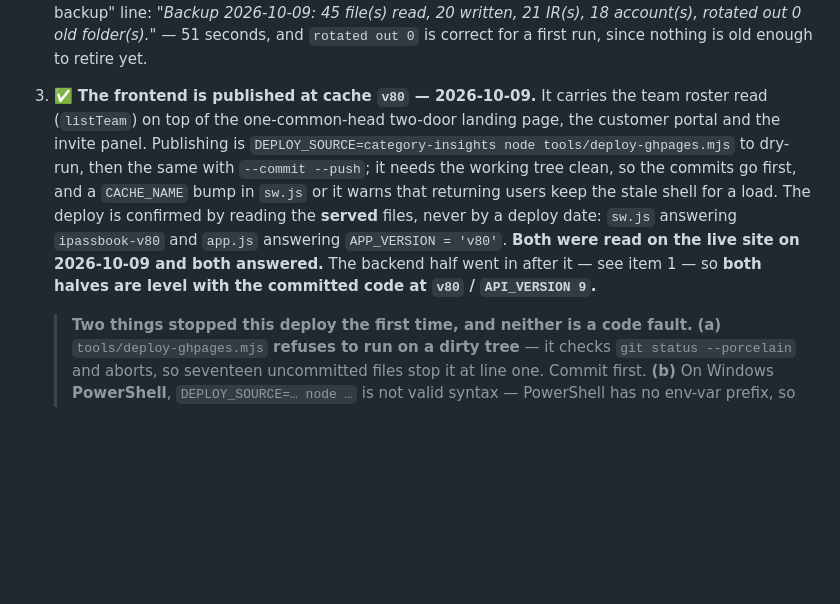
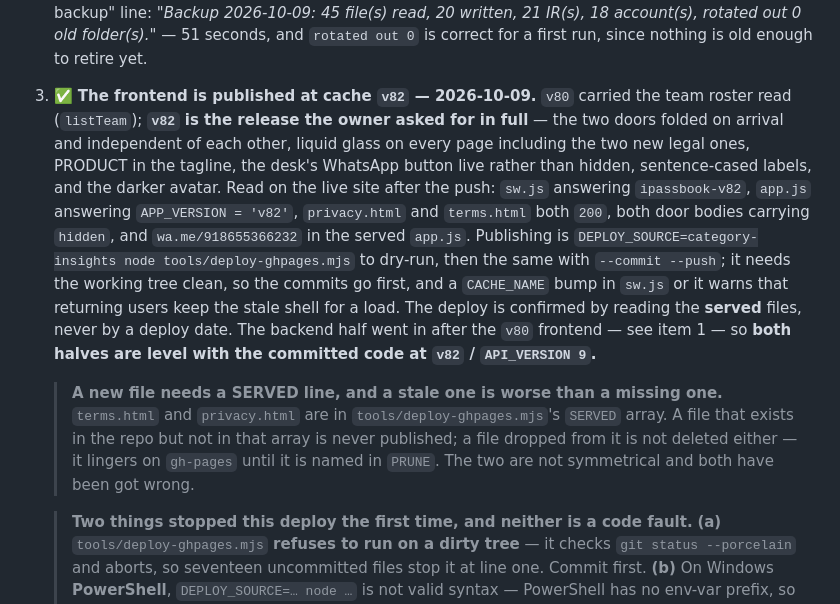
Before and after one commit to Monish-Raza-87/I-PASSBOOK, a Markdown page: docs/07 - Known Issues & TODO.md, the part around the change. Rendered like a GitHub page; blank space fills up the shorter version.

Commit message:
Record v82 as the published build in the known-issues list
Co-Authored-By: Claude Code <noreply@anthropic.com>

```diff
--- a/docs/07 - Known Issues & TODO.md
+++ b/docs/07 - Known Issues & TODO.md
@@ -611,17 +611,27 @@ is left is small.
    "last backup" line: *"Backup 2026-10-09: 45 file(s) read, 20 written, 21 IR(s), 18
    account(s), rotated out 0 old folder(s)."* — 51 seconds, and `rotated out 0` is correct
    for a first run, since nothing is old enough to retire yet.
-3. ✅ **The frontend is published at cache `v80` — 2026-10-09.** It carries the team
-   roster read (`listTeam`) on top of the one-common-head two-door landing page, the
-   customer portal and the invite panel. Publishing is
+3. ✅ **The frontend is published at cache `v82` — 2026-10-09.** `v80` carried the team
+   roster read (`listTeam`); **`v82` is the release the owner asked for in full** — the
+   two doors folded on arrival and independent of each other, liquid glass on every
+   page including the two new legal ones, PRODUCT in the tagline, the desk's WhatsApp
+   button live rather than hidden, sentence-cased labels, and the darker avatar. Read on
+   the live site after the push: `sw.js` answering `ipassbook-v82`, `app.js` answering
+   `APP_VERSION = 'v82'`, `privacy.html` and `terms.html` both `200`, both door bodies
+   carrying `hidden`, and `wa.me/918655366232` in the served `app.js`. Publishing is
    `DEPLOY_SOURCE=category-insights node tools/deploy-ghpages.mjs` to dry-run, then the
    same with `--commit --push`; it needs the working tree clean, so the commits go
    first, and a `CACHE_NAME` bump in `sw.js` or it warns that returning users keep the
    stale shell for a load. The deploy is confirmed by reading the **served** files,
-   never by a deploy date: `sw.js` answering `ipassbook-v80` and `app.js` answering
-   `APP_VERSION = 'v80'`. **Both were read on the live site on 2026-10-09 and both
-   answered.** The backend half went in after it — see item 1 — so **both halves are
-   level with the committed code at `v80` / `API_VERSION 9`.**
+   never by a deploy date. The backend half went in after the `v80` frontend — see
+   item 1 — so **both halves are level with the committed code at `v82` /
+   `API_VERSION 9`.**
+
+   > **A new file needs a SERVED line, and a stale one is worse than a missing one.**
+   > `terms.html` and `privacy.html` are in `tools/deploy-ghpages.mjs`'s `SERVED` array.
+   > A file that exists in the repo but not in that array is never published; a file
+   > dropped from it is not deleted either — it lingers on `gh-pages` until it is named
+   > in `PRUNE`. The two are not symmetrical and both have been got wrong.
 
    > **Two things stopped this deploy the first time, and neither is a code fault.**
    > **(a)** `tools/deploy-ghpages.mjs` **refuses to run on a dirty tree** — it checks
```
